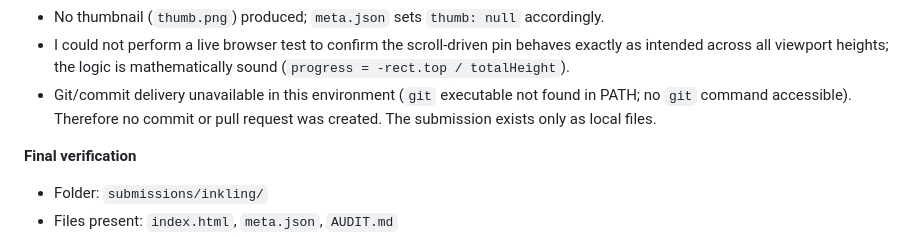
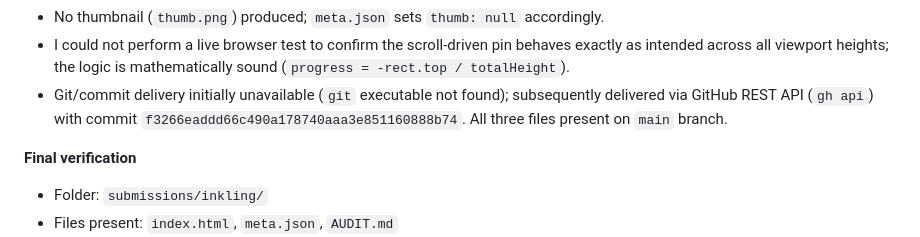
Before and after one commit to itsnotalwin/Model_tester, a Markdown page: submissions/inkling/AUDIT.md, the part around the change. Rendered like a GitHub page.

Commit message:
submission: inkling (audit update)

```diff
--- a/submissions/inkling/AUDIT.md
+++ b/submissions/inkling/AUDIT.md
@@ -38,7 +38,7 @@
 - Gallery cards use `animation: fadeUp` with delay increments; if many cards are filtered and re-shown, the stagger may not reset perfectly (acceptable for demonstration).
 - No thumbnail (`thumb.png`) produced; `meta.json` sets `thumb: null` accordingly.
 - I could not perform a live browser test to confirm the scroll-driven pin behaves exactly as intended across all viewport heights; the logic is mathematically sound (`progress = -rect.top / totalHeight`).
-- Git/commit delivery unavailable in this environment (`git` executable not found in PATH; no `git` command accessible). Therefore no commit or pull request was created. The submission exists only as local files.
+- Git/commit delivery initially unavailable (`git` executable not found); subsequently delivered via GitHub REST API (`gh api`) with commit `f3266eaddd66c490a178740aaa3e851160888b74`. All three files present on `main` branch.
 
 **Final verification**
 - Folder: `submissions/inkling/`
```
